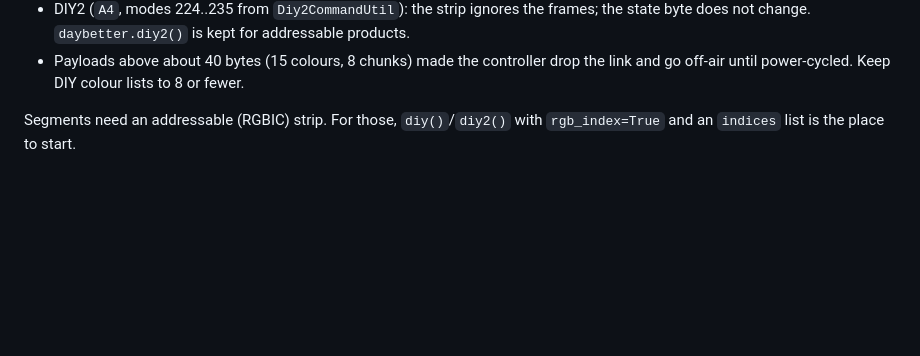
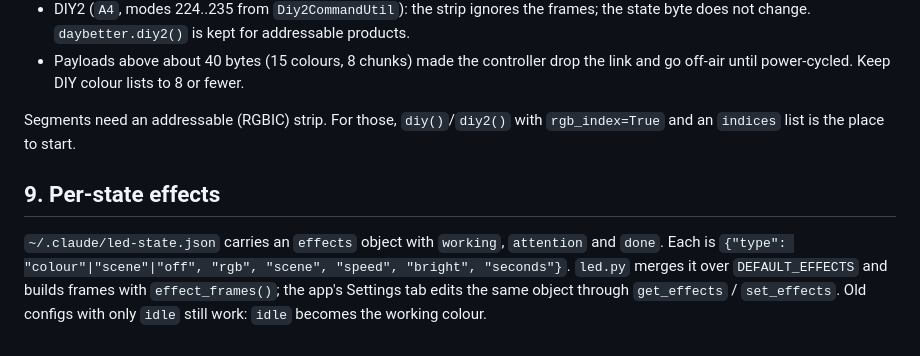
Before and after one commit to ma67-ex/ClaudeLamp, a Markdown page: PLAN.md, the part around the change. GitHub-like rendering; blank space fills up the shorter version.

```diff
--- a/PLAN.md
+++ b/PLAN.md
@@ -186,3 +186,7 @@ Tested on hardware on 2026-11-04. The strip is single-zone: every LED shows the
 - Payloads above about 40 bytes (15 colours, 8 chunks) made the controller drop the link and go off-air until power-cycled. Keep DIY colour lists to 8 or fewer.
 
 Segments need an addressable (RGBIC) strip. For those, `diy()`/`diy2()` with `rgb_index=True` and an `indices` list is the place to start.
+
+## 9. Per-state effects
+
+`~/.claude/led-state.json` carries an `effects` object with `working`, `attention` and `done`. Each is `{"type": "colour"|"scene"|"off", "rgb", "scene", "speed", "bright", "seconds"}`. `led.py` merges it over `DEFAULT_EFFECTS` and builds frames with `effect_frames()`; the app's Settings tab edits the same object through `get_effects` / `set_effects`. Old configs with only `idle` still work: `idle` becomes the working colour.
```
Also changed, not shown: README.md (+28 -1 lines), docs/images/settings.png (added), 5 other files.
